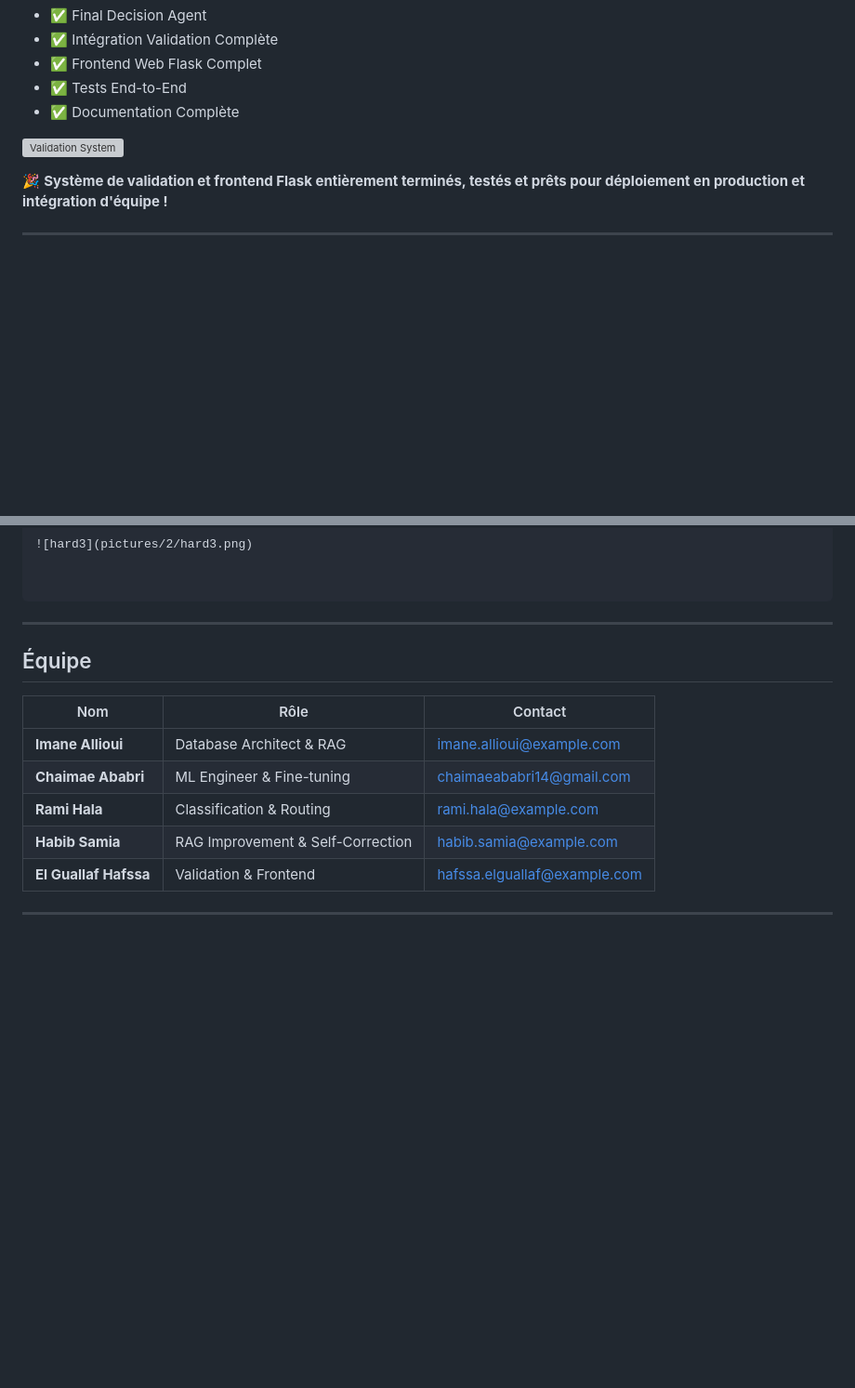
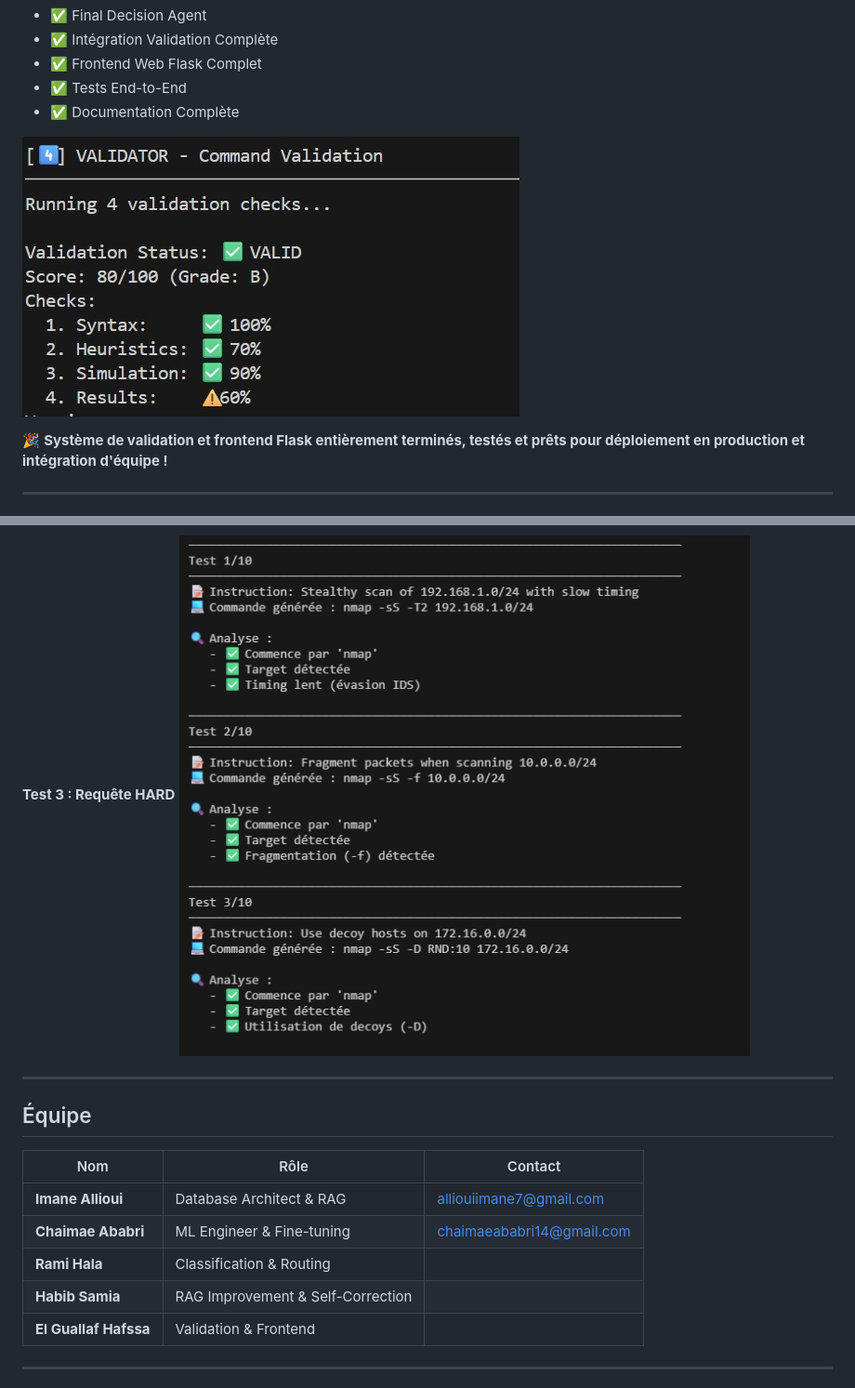
Before and after one commit to HafOosa/NMAP-AI, a Markdown page: README.md, 2 parts joined by grey strips. Shown at 93% size. Rendered like a GitHub page; blank space fills up the shorter version; grey boxes are pictures that could not be loaded.

````diff
--- a/README.md
+++ b/README.md
@@ -731,7 +731,7 @@ Responsible for the complete validation layer, the reliability of the infrastruc
 - ✅ Tests End-to-End
 - ✅ Documentation Complète
 
-![Validation System](pictures/5/image.png)
+![Validation System](pictures/5/image.jpeg)
 
 🎉 **Système de validation et frontend Flask entièrement terminés, testés et prêts pour déploiement en production et intégration d'équipe !**
 
@@ -1044,7 +1038,4 @@ Input: "Scan port 22 sur 192.168.1.1"
 ![hard3](pictures/2/hard3.png)
-
-
-```
 
 ---
 
@@ -1052,11 +1043,11 @@ Input: "Scan port 22 sur 192.168.1.1"
 
 | Nom | Rôle | Contact |
 |-----|------|---------|
-| **Imane Allioui** | Database Architect & RAG | imane.allioui@example.com |
+| **Imane Allioui** | Database Architect & RAG | alliouiimane7@gmail.com |
 | **Chaimae Ababri** | ML Engineer & Fine-tuning | chaimaeababri14@gmail.com |
-| **Rami Hala** | Classification & Routing | rami.hala@example.com |
-| **Habib Samia** | RAG Improvement & Self-Correction | habib.samia@example.com |
-| **El Guallaf Hafssa** | Validation & Frontend | hafssa.elguallaf@example.com |
+| **Rami Hala** | Classification & Routing |  |
+| **Habib Samia** | RAG Improvement & Self-Correction |  |
+| **El Guallaf Hafssa** | Validation & Frontend |  |
 
 
 ---
````
Also changed, not shown: other parts of README.md (+1 -7 lines).
